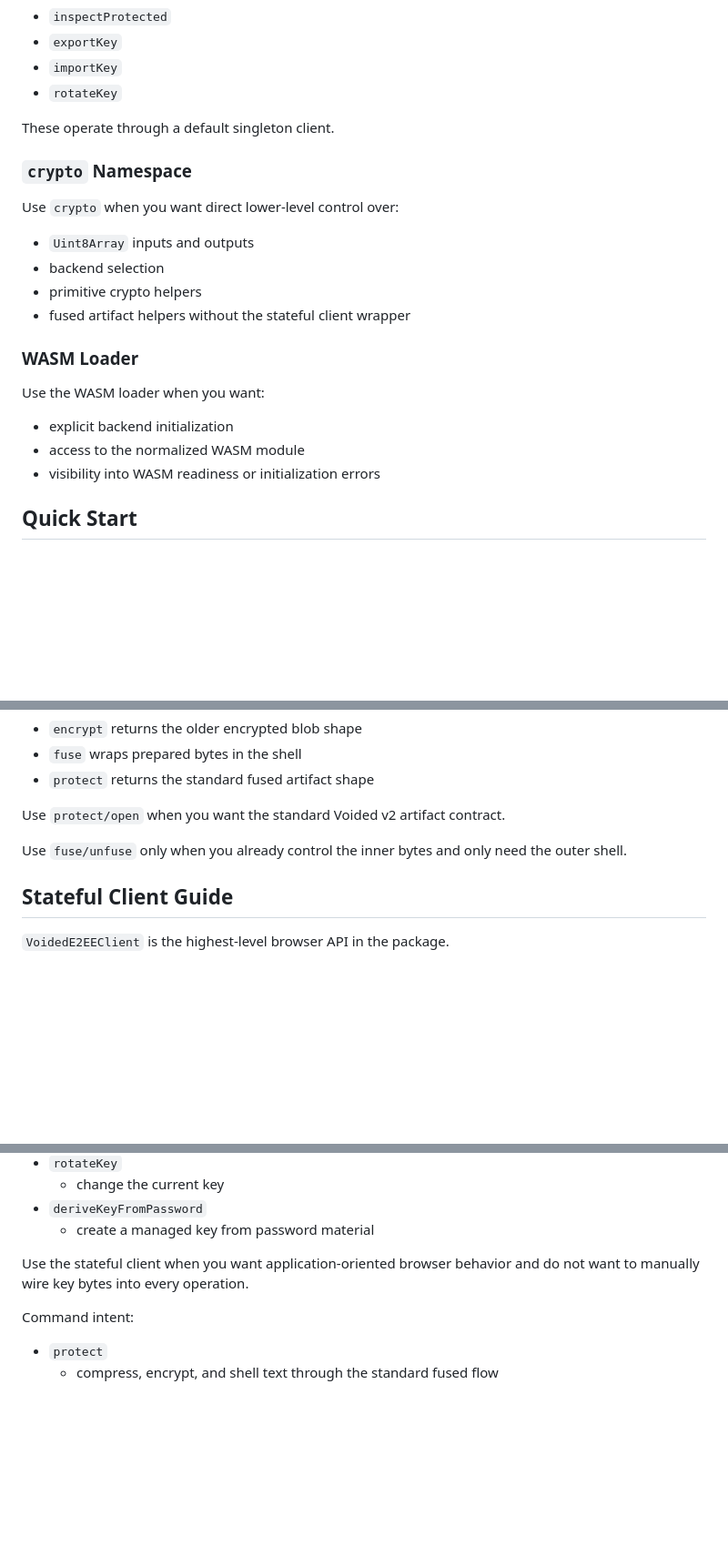
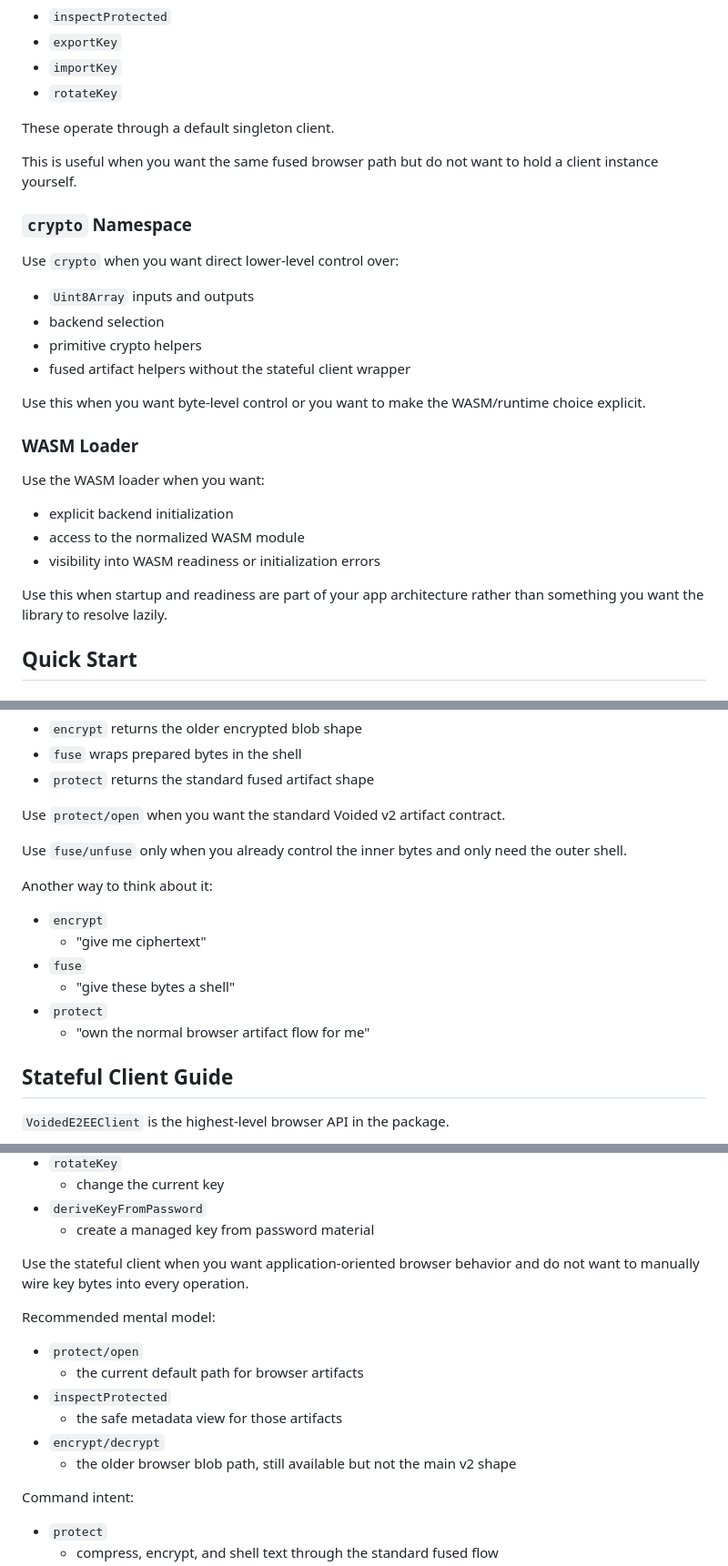
Before and after one commit to voided-network/voided, a Markdown page: packages/e2ee-client/README.md, 3 parts joined by grey strips. Shown at 91% size. GitHub-like rendering; blank space fills up the shorter version.

```diff
--- a/packages/e2ee-client/README.md
+++ b/packages/e2ee-client/README.md
@@ -75,6 +101,9 @@ The package also exports convenience functions like:
 
 These operate through a default singleton client.
 
+This is useful when you want the same fused browser path but do not want to
+hold a client instance yourself.
+
 ### `crypto` Namespace
 
 Use `crypto` when you want direct lower-level control over:
@@ -84,6 +113,9 @@ Use `crypto` when you want direct lower-level control over:
 - primitive crypto helpers
 - fused artifact helpers without the stateful client wrapper
 
+Use this when you want byte-level control or you want to make the WASM/runtime
+choice explicit.
+
 ### WASM Loader
 
 Use the WASM loader when you want:
@@ -91,6 +123,9 @@ Use the WASM loader when you want:
 - explicit backend initialization
 - access to the normalized WASM module
 - visibility into WASM readiness or initialization errors
+
+Use this when startup and readiness are part of your app architecture rather
+than something you want the library to resolve lazily.
 
 ## Quick Start
 
@@ -154,6 +189,15 @@ Use `protect/open` when you want the standard Voided v2 artifact contract.
 Use `fuse/unfuse` only when you already control the inner bytes and only need
 the outer shell.
 
+Another way to think about it:
+
+- `encrypt`
+  - "give me ciphertext"
+- `fuse`
+  - "give these bytes a shell"
+- `protect`
+  - "own the normal browser artifact flow for me"
+
 ## Stateful Client Guide
 
 `VoidedE2EEClient` is the highest-level browser API in the package.
@@ -184,6 +228,15 @@ Common client operations:
 Use the stateful client when you want application-oriented browser behavior and
 do not want to manually wire key bytes into every operation.
 
+Recommended mental model:
+
+- `protect/open`
+  - the current default path for browser artifacts
+- `inspectProtected`
+  - the safe metadata view for those artifacts
+- `encrypt/decrypt`
+  - the older browser blob path, still available but not the main v2 shape
+
 Command intent:
 
 - `protect`
```
Also changed, not shown: other parts of packages/e2ee-client/README.md (+52 -0 lines).
